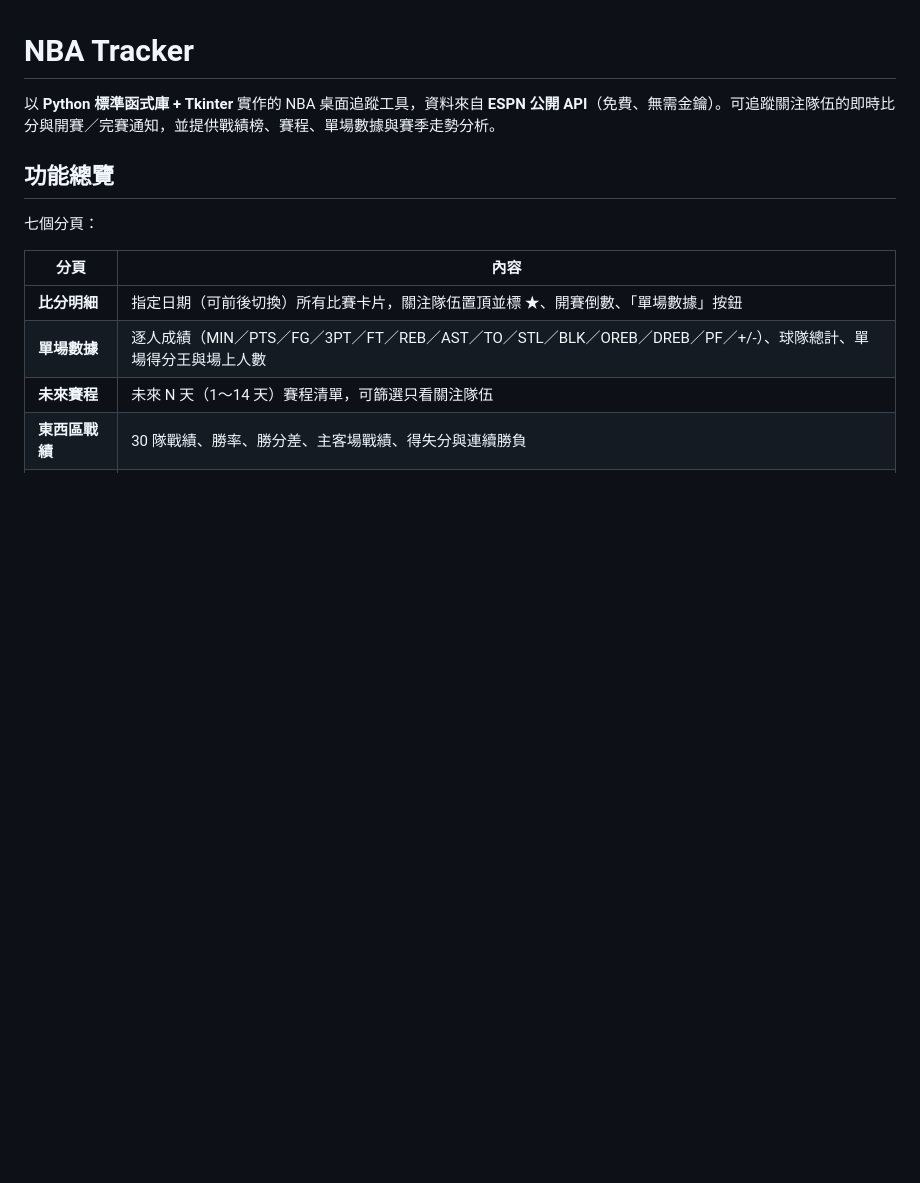
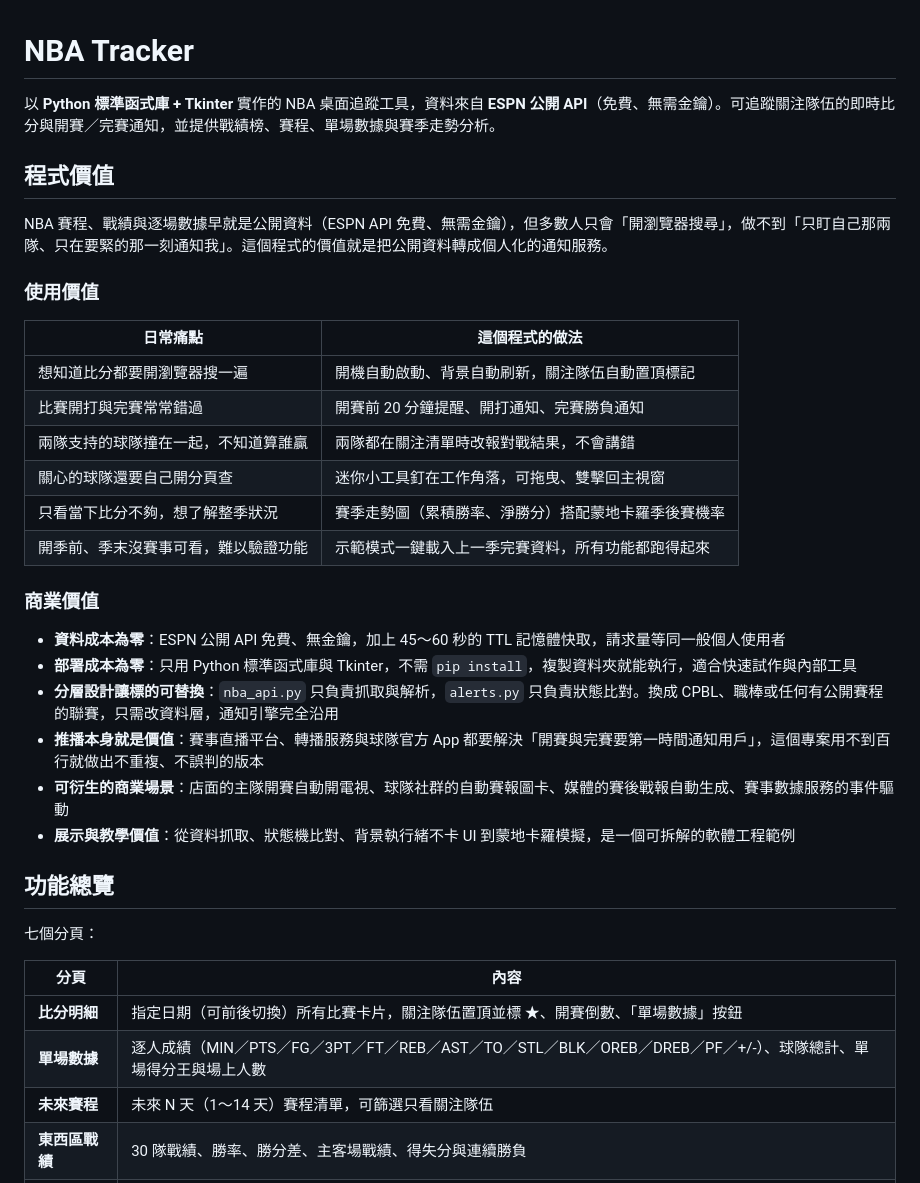
Before and after one commit to Chifeng-chiu/_se, a Markdown page: HW3/README.md, the part around the change. Rendered like a GitHub page; blank space fills up the shorter version.

Commit message:
Add program value section to HW3 README

```diff
--- a/HW3/README.md
+++ b/HW3/README.md
@@ -1,6 +1,29 @@
 #  NBA Tracker
 
 以 **Python 標準函式庫 + Tkinter** 實作的 NBA 桌面追蹤工具，資料來自 **ESPN 公開 API**（免費、無需金鑰）。可追蹤關注隊伍的即時比分與開賽／完賽通知，並提供戰績榜、賽程、單場數據與賽季走勢分析。
+## 程式價值
+
+NBA 賽程、戰績與逐場數據早就是公開資料（ESPN API 免費、無需金鑰），但多數人只會「開瀏覽器搜尋」，做不到「只盯自己那兩隊、只在要緊的那一刻通知我」。這個程式的價值就是把公開資料轉成個人化的通知服務。
+
+### 使用價值
+
+| 日常痛點 | 這個程式的做法 |
+| --- | --- |
+| 想知道比分都要開瀏覽器搜一遍 | 開機自動啟動、背景自動刷新，關注隊伍自動置頂標記 |
+| 比賽開打與完賽常常錯過 | 開賽前 20 分鐘提醒、開打通知、完賽勝負通知 |
+| 兩隊支持的球隊撞在一起，不知道算誰贏 | 兩隊都在關注清單時改報對戰結果，不會講錯 |
+| 關心的球隊還要自己開分頁查 | 迷你小工具釘在工作角落，可拖曳、雙擊回主視窗 |
+| 只看當下比分不夠，想了解整季狀況 | 賽季走勢圖（累積勝率、淨勝分）搭配蒙地卡羅季後賽機率 |
+| 開季前、季末沒賽事可看，難以驗證功能 | 示範模式一鍵載入上一季完賽資料，所有功能都跑得起來 |
+
+### 商業價值
+
+* **資料成本為零**：ESPN 公開 API 免費、無金鑰，加上 45～60 秒的 TTL 記憶體快取，請求量等同一般個人使用者
+* **部署成本為零**：只用 Python 標準函式庫與 Tkinter，不需 `pip install`，複製資料夾就能執行，適合快速試作與內部工具
+* **分層設計讓標的可替換**：`nba_api.py` 只負責抓取與解析，`alerts.py` 只負責狀態比對。換成 CPBL、職棒或任何有公開賽程的聯賽，只需改資料層，通知引擎完全沿用
+* **推播本身就是價值**：賽事直播平台、轉播服務與球隊官方 App 都要解決「開賽與完賽要第一時間通知用戶」，這個專案用不到百行就做出不重複、不誤判的版本
+* **可衍生的商業場景**：店面的主隊開賽自動開電視、球隊社群的自動賽報圖卡、媒體的賽後戰報自動生成、賽事數據服務的事件驅動
+* **展示與教學價值**：從資料抓取、狀態機比對、背景執行緒不卡 UI 到蒙地卡羅模擬，是一個可拆解的軟體工程範例
 
 ## 功能總覽
 
```
